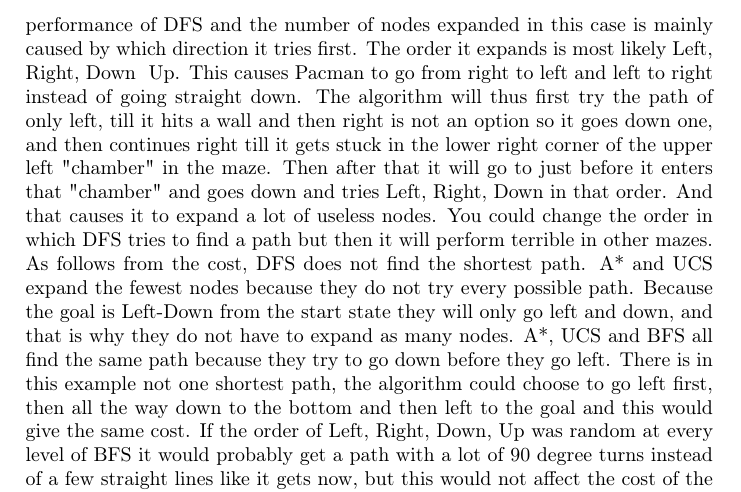
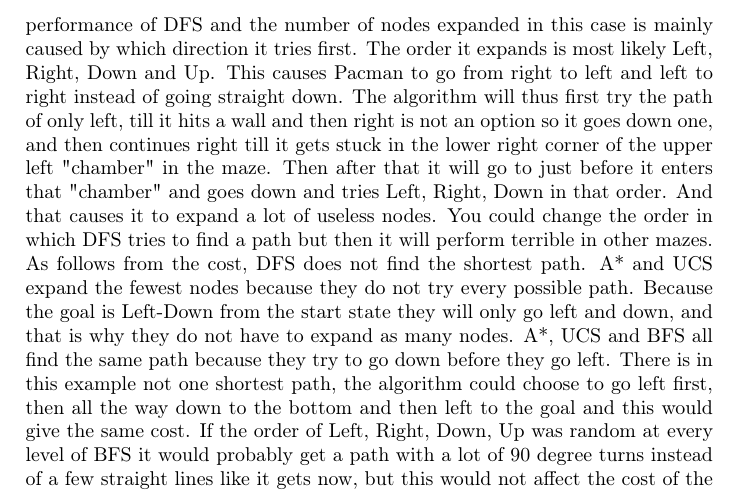
Before and after one commit to codybloemhard/UU_KI, a LaTeX document (projectB/documents/report.tex, which reads projectB/documents/partials/exercise6.tex): part of page 4 of 9, cut so that both start at the same text. Compiled offline with pdfLaTeX.

Commit message:
fix error in ex6

```diff
--- a/projectB/documents/partials/exercise6.tex
+++ b/projectB/documents/partials/exercise6.tex
@@ -16,7 +16,7 @@ The difference in nodes expanded between BFS and the other is because BFS will a
 This happens because BFS does not know that it is useless to look here since the goal is in the lower left corner.
 BFS is in this way a dumb algorithm and just searches in every direction it can, but it does always find the shortest path.
 The terrible performance of DFS and the number of nodes expanded in this case is mainly caused by which direction it tries first.
-The order it expands is most likely Left, Right, Down & Up. This causes Pacman to go from right to left and left to right instead of going straight down. The algorithm will thus first try the path of only left, till it hits a wall and then right
+The order it expands is most likely Left, Right, Down and Up. This causes Pacman to go from right to left and left to right instead of going straight down. The algorithm will thus first try the path of only left, till it hits a wall and then right
 is not an option so it goes down one, and then continues right till it gets stuck in the lower right corner of the upper left "chamber"
 in the maze. Then after that it will go to just before it enters that "chamber" and goes down and tries
 Left, Right, Down in that order. And that causes it to expand a lot of useless nodes. You could change the order in which DFS
```
Also changed, not shown: projectB/documents/report.pdf.
